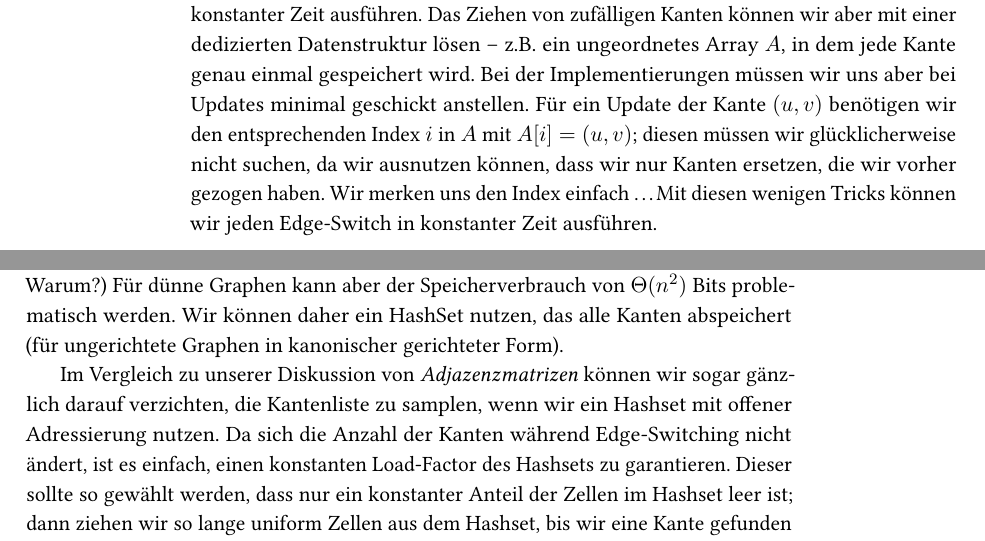
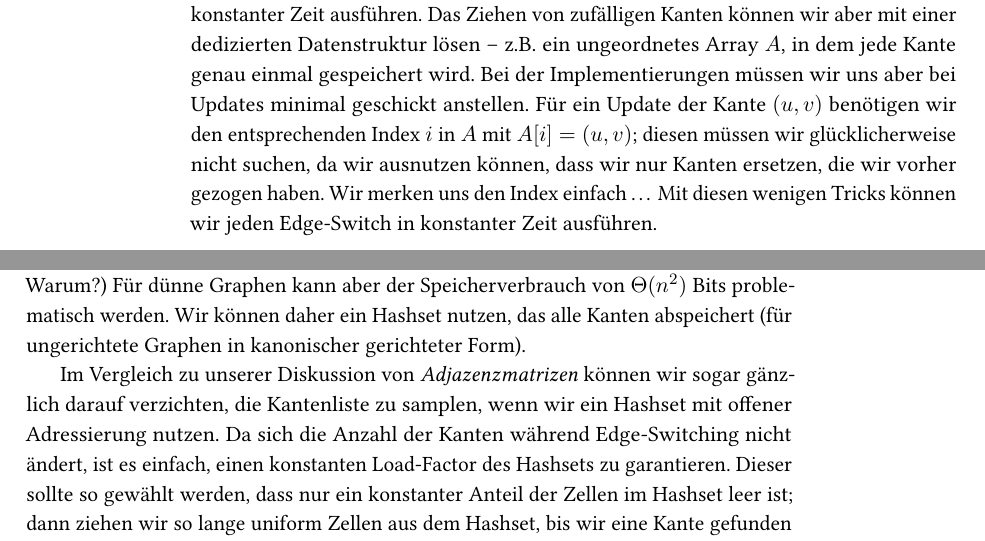
Before and after one commit to manpen/netsci, a LaTeX thesis (skript.tex, which reads graph_randomisierung.tex): two parts of pages 88 and 89 of 100, joined at a grey line, cut so that both start at the same text. Compiled offline with pdfLaTeX.

Commit message:
Zwei zuvor nicht abgespeicherte Änderungen.
Signed-off-by: s9770652 <s9770652@stud.uni-frankfurt.de>

```diff
--- a/graph_randomisierung.tex
+++ b/graph_randomisierung.tex
@@ -243,7 +243,7 @@ z.B. ein ungeordnetes Array~$A$, in dem jede Kante genau einmal gespeichert wird
 Bei der Implementierungen müssen wir uns aber bei Updates minimal geschickt anstellen.
 Für ein Update der Kante $(u,v)$ benötigen wir den entsprechenden Index~$i$ in $A$ mit $A[i] = (u,v)$;
 diesen müssen wir glücklicherweise nicht suchen, da wir ausnutzen können, dass wir nur Kanten ersetzen, die wir vorher gezogen haben.
-Wir merken uns den Index einfach \dots
+Wir merken uns den Index einfach \dots{}
 Mit diesen wenigen Tricks können wir jeden Edge-Switch in konstanter Zeit ausführen.
 %Für große $n$ und dünne Graphen kann allerdings der Speicherverbrauch von $\Theta(n^2)$ Bits ein echtes Problem werden.
 
@@ -267,7 +267,7 @@ In diesem Setting können wir einen Edge-Switch mit einer erwartet konstanten La
 \subsection{Mit Hashsets}
 Wie wir bereits gesehen haben, sind Adjazenzmatrizen für Edge-Switching auf dichten Graphen eine gute Wahl (in diesem Fall können wir sogar auf die Kantenliste verzichten! Warum?)
 Für dünne Graphen kann aber der Speicherverbrauch von $\Theta(n^2)$ Bits problematisch werden.
-Wir können daher ein HashSet nutzen, das alle Kanten abspeichert (für ungerichtete Graphen in kanonischer gerichteter Form).
+Wir können daher ein Hashset nutzen, das alle Kanten abspeichert (für ungerichtete Graphen in kanonischer gerichteter Form).
 
 Im Vergleich zu unserer Diskussion von \emph{Adjazenzmatrizen} können wir sogar gänzlich darauf verzichten, die Kantenliste zu samplen, wenn wir ein Hashset mit offener Adressierung nutzen.
 Da sich die Anzahl der Kanten während Edge-Switching nicht ändert, ist es einfach, einen konstanten Load-Factor des Hashsets zu garantieren.
```
